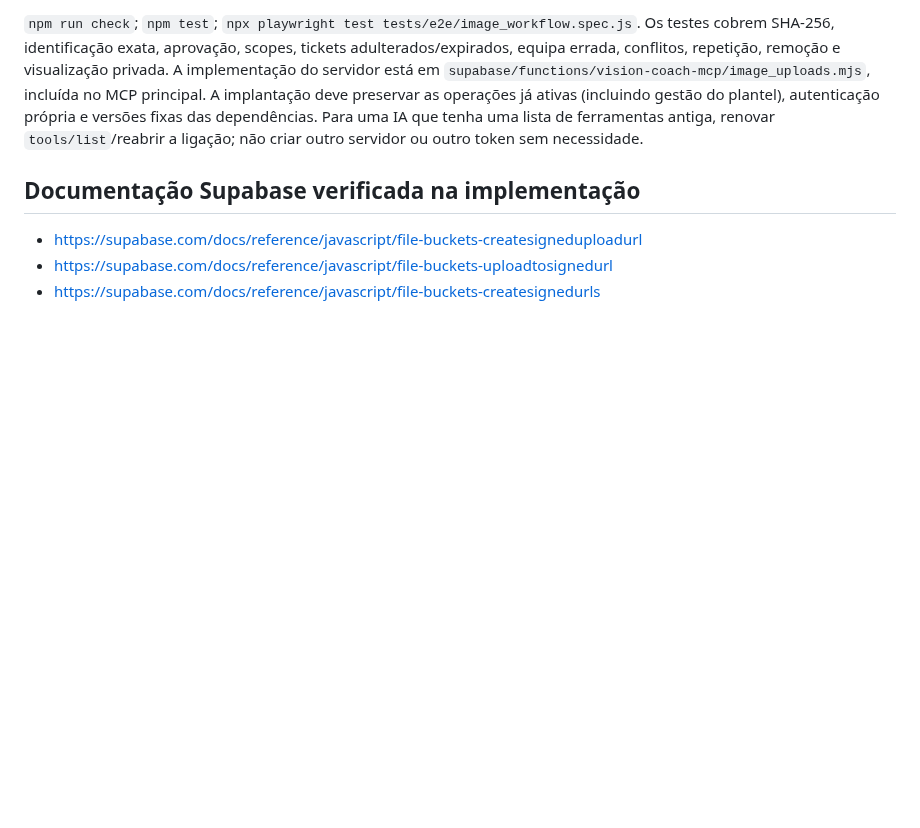
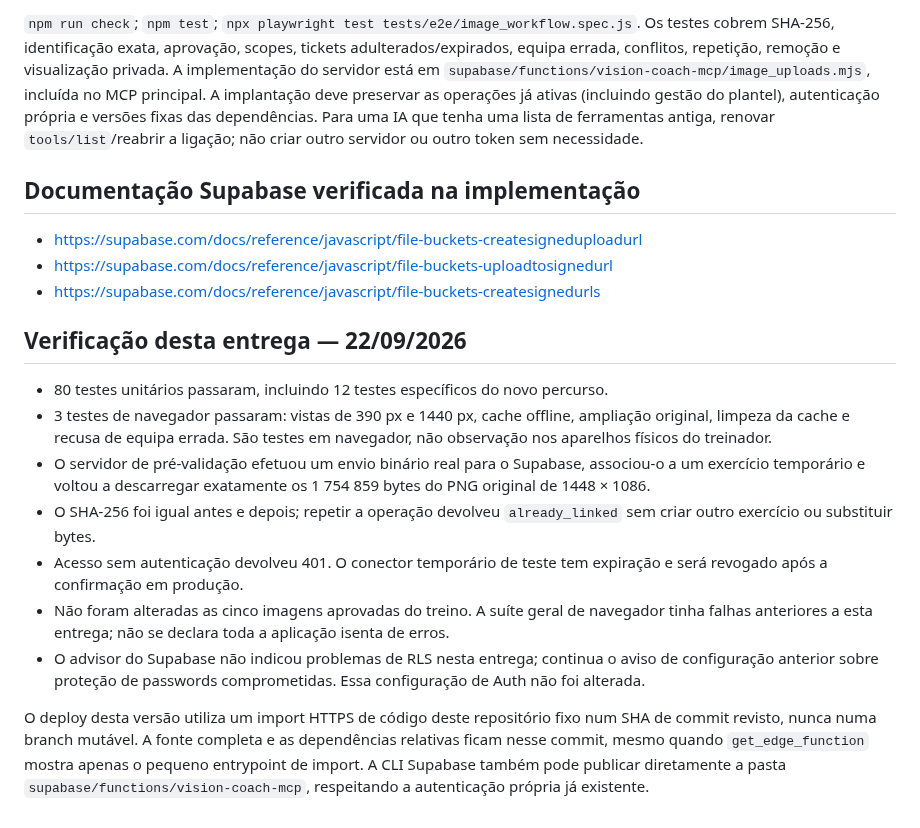
Before and after one commit to cbunny1990/treinador, a Markdown page: docs/ai-image-workflow.md, the part around the change. Drawn GitHub-style; blank space fills up the shorter version.

Commit message:
docs: record successful live original-image workflow verification

```diff
--- a/docs/ai-image-workflow.md
+++ b/docs/ai-image-workflow.md
@@ -66,3 +66,14 @@ Para uma IA que tenha uma lista de ferramentas antiga, renovar `tools/list`/reab
 - https://supabase.com/docs/reference/javascript/file-buckets-createsigneduploadurl
 - https://supabase.com/docs/reference/javascript/file-buckets-uploadtosignedurl
 - https://supabase.com/docs/reference/javascript/file-buckets-createsignedurls
+
+## Verificação desta entrega — 22/09/2026
+- 80 testes unitários passaram, incluindo 12 testes específicos do novo percurso.
+- 3 testes de navegador passaram: vistas de 390 px e 1440 px, cache offline, ampliação original, limpeza da cache e recusa de equipa errada. São testes em navegador, não observação nos aparelhos físicos do treinador.
+- O servidor de pré-validação efetuou um envio binário real para o Supabase, associou-o a um exercício temporário e voltou a descarregar exatamente os 1 754 859 bytes do PNG original de 1448 × 1086.
+- O SHA-256 foi igual antes e depois; repetir a operação devolveu `already_linked` sem criar outro exercício ou substituir bytes.
+- Acesso sem autenticação devolveu 401. O conector temporário de teste tem expiração e será revogado após a confirmação em produção.
+- Não foram alteradas as cinco imagens aprovadas do treino. A suíte geral de navegador tinha falhas anteriores a esta entrega; não se declara toda a aplicação isenta de erros.
+- O advisor do Supabase não indicou problemas de RLS nesta entrega; continua o aviso de configuração anterior sobre proteção de passwords comprometidas. Essa configuração de Auth não foi alterada.
+
+O deploy desta versão utiliza um import HTTPS de código deste repositório fixo num SHA de commit revisto, nunca numa branch mutável. A fonte completa e as dependências relativas ficam nesse commit, mesmo quando `get_edge_function` mostra apenas o pequeno entrypoint de import. A CLI Supabase também pode publicar diretamente a pasta `supabase/functions/vision-coach-mcp`, respeitando a autenticação própria já existente.
```
